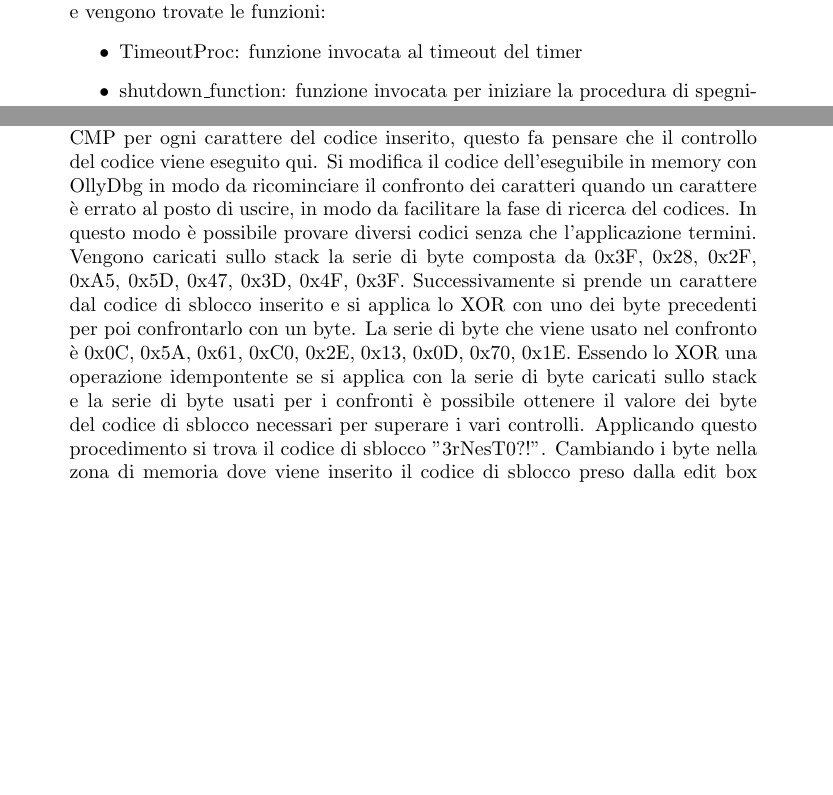
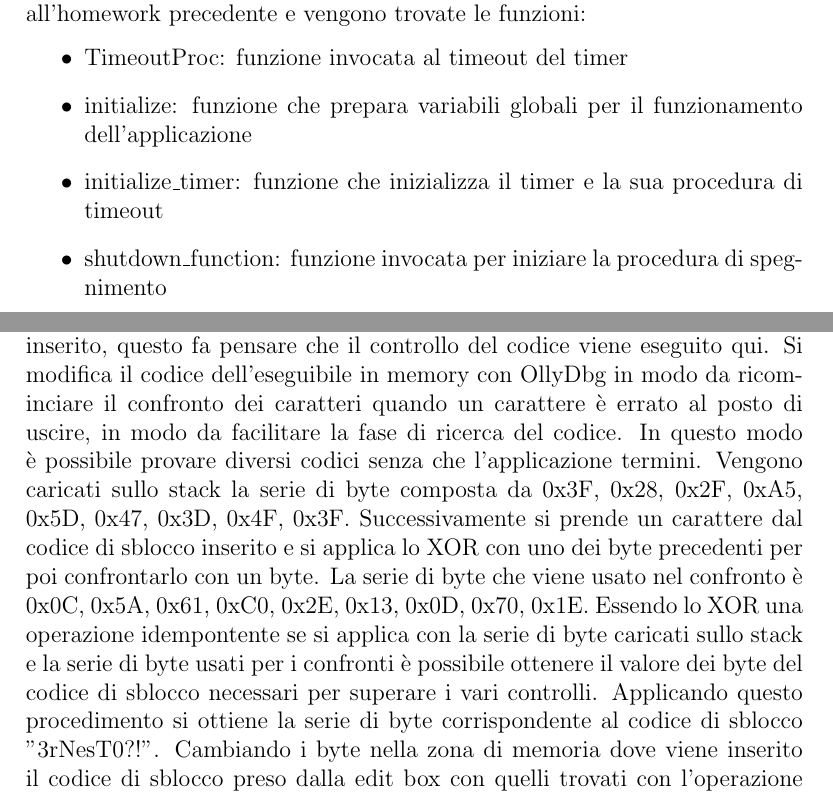
Before and after one commit to Prometeus9988/sturdy-robot, a LaTeX problem sheet (MA/homework3.tex): two parts of pages 1 and 5 of 5 before the commit and two parts of pages 1 and 6 of 6 after it, joined at a grey line, cut so that both start at the same text, the shorter picture padded with empty space. Compiled offline with pdfLaTeX.

Commit message:
Updated MA/Homework3.tex

```diff
--- a/MA/homework3.tex
+++ b/MA/homework3.tex
@@ -1,4 +1,4 @@
-\documentclass[a4paper,10pt]{article}
+\documentclass[a4paper,12pt]{article}
 \usepackage[utf8]{inputenc}
 
 %opening
@@ -13,6 +13,8 @@
 Si inizia l'analisi del programma tramite un'analisi statica dell'eseguibile utilizzando Ghidra. Si può vedere  dalla lista delle dll utilizzate dal programma che si fa uso di una interfaccia GUI. Per questo motivo si testa l'eseguibile su una macchina virtuale appositamente preparata. Si nota la somiglianza con l'homework precedente e si applicano metodi di analisi statica analoghi. Viene trovata una funzione con segnatura simile alla WinMain con al suo interno il message loop. Da questo si può evincere che l'applicazione, anche se non specifica esplicitamente di essere una applicazione GUI, utilizza una interfaccia grafica. All'interno del WinMain è possibile trovare la struttura dati con al suo interno la WindowProc. Una volta fatta riconoscere questa funzione da Ghidra si passa ad analizzare i vari if che processano i messaggi all'interno della WindowProc. Si può procedere con metodologia analoga all'homework precedente e vengono trovate le funzioni:
 \begin{itemize}
 \item TimeoutProc: funzione invocata al timeout del timer
+\item initialize: funzione che prepara variabili globali per il funzionamento dell'applicazione
+\item initialize\_timer: funzione che inizializza il timer e la sua procedura di timeout
 \item shutdown\_function: funzione invocata per iniziare la procedura di spegnimento
 \item button\_command: funzione che gestisce la gestione del bottone di start
 \end{itemize}
@@ -63,11 +65,13 @@ Un possibile motivo per il crash del debugger può essere dovuto ad un bug di Ol
 \subsection{Error Box}
 Sin dalla prima modifica dell'eseguibile il programma risulta essere non funzionante. Questo perché l'eseguibile mostra una finestra di errore che fa chiudere l'applicazione, sia in caso di esecuzione con debugger che senza.  Questo può indicare la presenza di un meccanismo che controlla il checksum del programma con un valore salvato in memoria. Se questo checksum è diverso mostra quell'errore. SI può notare tramite analisi statica la presenza di una funzione nel WinMain prima che venga creata la finestra (load\_file\_mapping). Questa funzione andrà, tramite una serie di chiamate a delle dll, a ottenere informazioni sull'eseguibile corrente, per poi creare un File Mapping che viene salvato in memoria. Da questo file mapping è possibile accedere a zone di memoria del processo corrente.
 
-Dai riferimenti del file mapping è possibile trovare la funzione (create\_checksum) che fa uso di questo dato. Questa funzione viene chiamata all'interno della gestione del messaggio di creazione nella WindowProc. Al suo interno per ogni dword del programma si applica uno XOR per creare un hash dell'eseguibile.  In tal modo si genera una checksum del programma che probabilemente verrà controllato in un'altra zona per verificare se ci sono state modifiche al programma.  La finestra di errore viene mostrata dopo un secondo dall'avvio del timer, questo fa pensare che si trova all'interno della TimeoutProc, essendo eseguita ogni secondo. Si va ad analizzare questa funzione e si trova una chiamata ad un'altra funzione (show\_debug\_error\_box). Al suo interno si trovano riferimenti alle stringhe mostrate nella finestra di errore, questo fa supporre che al suo interno vengano fatti i controlli del checksum, inoltre la funzione presenta meccanismi per confondere il disassemblatore di Ghidra. Si possono notare riferimenti a zone di memoria  dove potrebbe essere memorizzato il checksum precedentemente generato e quello originale del programma. I riferimenti al checksum creato in precedenza vengono offuscati  manipolando i puntatori in memoria, mentre quello originale di trova all'indirizzo DAT\_004050a4. Se il valore dell'hash non è uguale a quello mantenuto in memoria viene mostrato il message box di errore e si andrà a chiudere il programma. Per evitare questo problema si elimina la chiamata alla funzione show\_debug\_error\_box sostituendola con delle NOP. Ora il programma non si chiude ed è possibile continuare l'analisi statica per trovare il codice.
+Dai riferimenti del file mapping è possibile trovare la funzione (create\_checksum) che fa uso di questo dato. Questa funzione viene chiamata all'interno della gestione del messaggio di creazione nella WindowProc. Al suo interno per ogni dword del programma si applica uno XOR per creare un hash dell'eseguibile.  In tal modo si genera una checksum del programma che probabilemente verrà controllato in un'altra zona per verificare se ci sono state modifiche al programma.  La finestra di errore viene mostrata dopo un secondo dall'avvio del timer, questo fa pensare che si trova all'interno della TimeoutProc, essendo eseguita ogni secondo. Si va ad analizzare questa funzione e si trova una chiamata ad un'altra funzione (show\_debug\_error\_box). Al suo interno si trovano riferimenti alle stringhe mostrate nella finestra di errore, questo fa supporre che al suo interno vengano fatti i controlli del checksum, inoltre la funzione presenta meccanismi per confondere il disassemblatore di Ghidra.
+Si possono notare riferimenti a zone di memoria  dove potrebbe essere memorizzato il checksum precedentemente generato e quello originale del programma. I riferimenti al checksum creato in precedenza vengono offuscati  manipolando i puntatori in memoria, mentre quello originale di trova all'indirizzo DAT\_004050a4. Se il valore dell'hash non è uguale a quello mantenuto in memoria viene mostrato il message box di errore e si andrà a chiudere il programma. Per evitare questo problema si elimina la chiamata alla funzione show\_debug\_error\_box sostituendola con delle NOP. Ora il programma non si chiude ed è possibile continuare l'analisi statica per trovare il codice.
 
 
 \section{Ricerca del codice si sblocco}
-Avendo risolto i meccanismi che impedivano l'analisi dinamica del programma si passa alla ricerca del codice si sblocco. All'interno della shutdown\_function è presente la chiamata alla funzione GetDlgItemText con indice 5, indice che indica la edit box contenente il codice di sblocco, per ottenere il contenuto della edit box. Dopo aver ottenuto la stringa  contenente il codice, si passa ad una serie di istruzioni simili a quelle sopracitate per deoffuscare una zona di memoria. Si prende una zona di memoria e si applica uno XOR con 0x89a3fa2b e ROR 0x9 per ogni dword al suo interno, successivamente si va a chiamare una funzione al suo interno. Per vedere cosa si fa all'interno di questa zona si fa partire il debugger e si inserisce un codice di sblocco casuale. Utilizzando un breakpoint prima della chiamata a questa funzione offuscata è possibile analizzare passo passo le istruzioni al suo interno. Dai controlli presenti al suo interno si può evincere che il codice è di 9 caratteri. Riprovando la procedura precedente con un codice con il corretto numero di caratteri si passa ad una serie di XOR e CMP per ogni carattere del codice inserito, questo fa pensare che il controllo del codice viene eseguito qui. Si modifica il codice dell'eseguibile in memory con OllyDbg in modo da ricominciare il confronto dei caratteri quando un carattere è errato al posto di uscire, in modo da facilitare la fase di ricerca del codices. In questo modo è possibile provare diversi codici senza che l'applicazione termini. Vengono caricati sullo stack la serie di byte composta da 0x3F, 0x28, 0x2F, 0xA5, 0x5D, 0x47, 0x3D, 0x4F, 0x3F. Successivamente si prende un carattere dal codice di sblocco inserito e si applica lo XOR con uno dei byte precedenti per poi confrontarlo con un byte. La serie di byte che viene usato nel confronto è 0x0C, 0x5A, 0x61, 0xC0, 0x2E, 0x13, 0x0D, 0x70, 0x1E. Essendo lo XOR una operazione idempontente se si applica con la serie di byte caricati sullo stack e la serie di byte usati per i confronti è possibile ottenere il valore dei byte del codice di sblocco necessari per superare i vari controlli. Applicando questo procedimento si trova il codice di sblocco "3rNesT0?!". Cambiando i byte nella zona di memoria dove viene inserito il codice di sblocco preso dalla edit box con quelli trovati con l'operazione in precedenza il sistema si spegnerà. Viene provato il codice trovato anche all'interno dell'appicazione originale e si osserva lo stesso comportamento, questo indica che il codice di sblocco è stato trovato con successo.
+Avendo risolto i meccanismi che impedivano l'analisi dinamica del programma si passa alla ricerca del codice si sblocco. All'interno della shutdown\_function è presente la chiamata alla funzione GetDlgItemText con indice 5, indice che indica la edit box contenente il codice di sblocco, per ottenere il contenuto della edit box. Dopo aver ottenuto la stringa  contenente il codice, si passa ad una serie di istruzioni simili a quelle sopracitate per deoffuscare una zona di memoria. Si prende una zona di memoria e si applica uno XOR con 0x89a3fa2b e ROR 0x9 per ogni dword al suo interno, successivamente si va a chiamare una funzione al suo interno. Per vedere cosa si fa all'interno di questa zona si fa partire il debugger e si inserisce un codice di sblocco casuale. Utilizzando un breakpoint prima della chiamata a questa funzione offuscata è possibile analizzare passo passo le istruzioni al suo interno. Dai controlli presenti al suo interno si può evincere che il codice è di 9 caratteri. Riprovando la procedura precedente con un codice con il corretto numero di caratteri si passa ad una serie di XOR e CMP per ogni carattere del codice inserito, questo fa pensare che il controllo del codice viene eseguito qui. Si modifica il codice dell'eseguibile in memory con OllyDbg in modo da ricominciare il confronto dei caratteri quando un carattere è errato al posto di uscire, in modo da facilitare la fase di ricerca del codice.
+In questo modo è possibile provare diversi codici senza che l'applicazione termini. Vengono caricati sullo stack la serie di byte composta da 0x3F, 0x28, 0x2F, 0xA5, 0x5D, 0x47, 0x3D, 0x4F, 0x3F. Successivamente si prende un carattere dal codice di sblocco inserito e si applica lo XOR con uno dei byte precedenti per poi confrontarlo con un byte. La serie di byte che viene usato nel confronto è 0x0C, 0x5A, 0x61, 0xC0, 0x2E, 0x13, 0x0D, 0x70, 0x1E. Essendo lo XOR una operazione idempontente se si applica con la serie di byte caricati sullo stack e la serie di byte usati per i confronti è possibile ottenere il valore dei byte del codice di sblocco necessari per superare i vari controlli. Applicando questo procedimento si ottiene la serie di byte corrispondente al codice di sblocco "3rNesT0?!". Cambiando i byte nella zona di memoria dove viene inserito il codice di sblocco preso dalla edit box con quelli trovati con l'operazione in precedenza il sistema si spegnerà. Viene provato il codice trovato anche all'interno dell'appicazione originale e si osserva lo stesso comportamento, questo indica che il codice di sblocco è stato trovato con successo.
 
 
 \end{document}
```
Also changed, not shown: MA/homework3.pdf, 3 other files.
